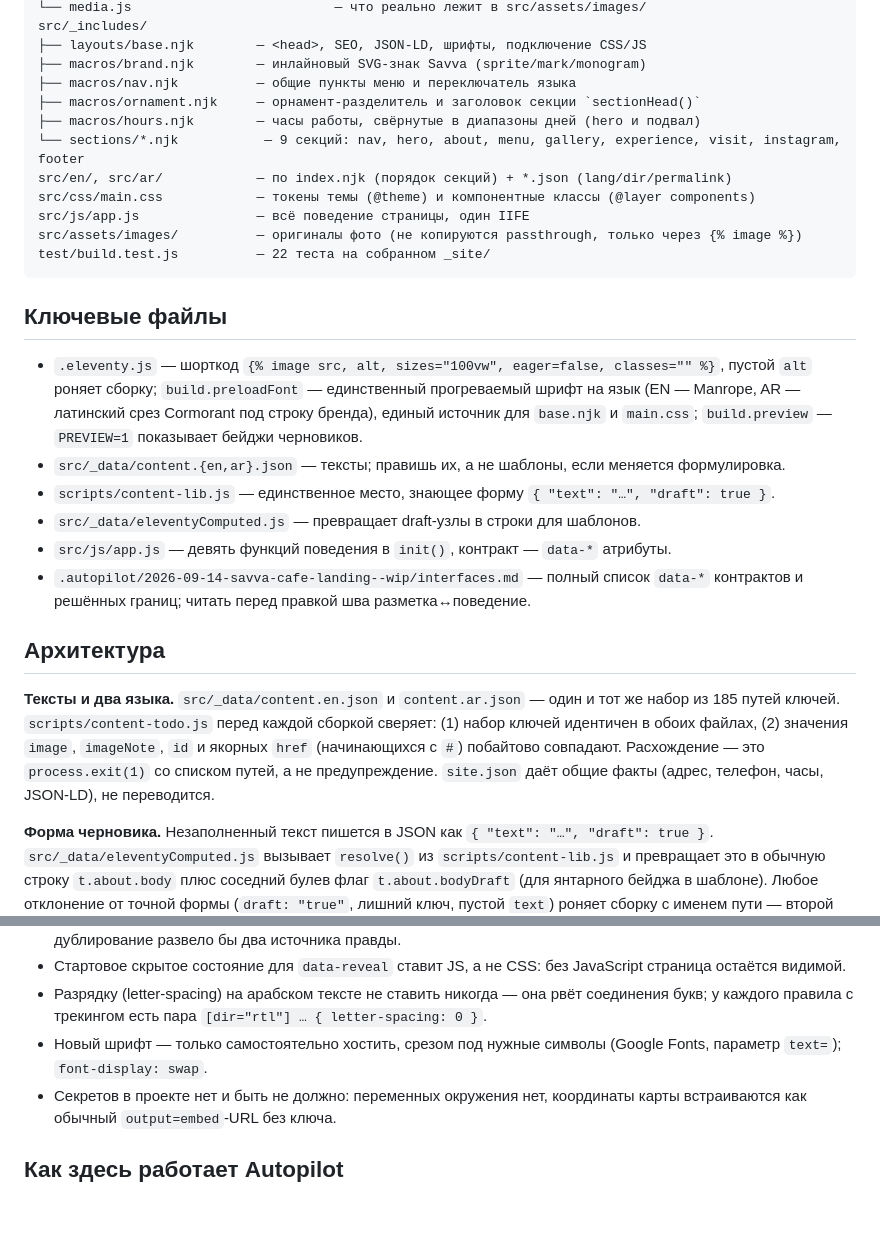
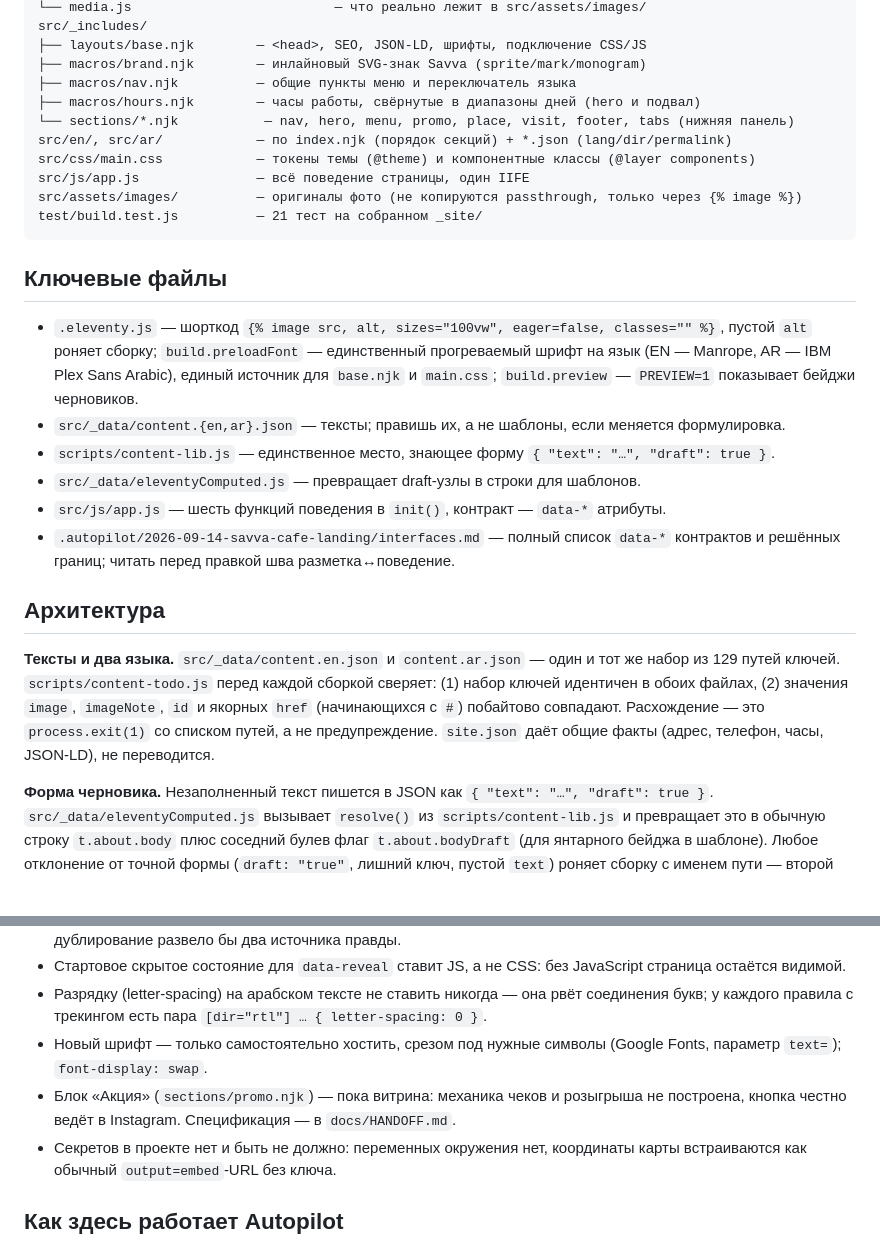
Before and after one commit to abekenf/savva-cafe-website2, a Markdown page: CLAUDE.md, 2 parts joined by grey strips. GitHub-like rendering; blank space fills up the shorter version.

````diff
--- a/CLAUDE.md
+++ b/CLAUDE.md
@@ -34,28 +39,27 @@ src/_includes/
 ├── layouts/base.njk        — <head>, SEO, JSON-LD, шрифты, подключение CSS/JS
 ├── macros/brand.njk        — инлайновый SVG-знак Savva (sprite/mark/monogram)
 ├── macros/nav.njk          — общие пункты меню и переключатель языка
-├── macros/ornament.njk     — орнамент-разделитель и заголовок секции `sectionHead()`
 ├── macros/hours.njk        — часы работы, свёрнутые в диапазоны дней (hero и подвал)
-└── sections/*.njk           — 9 секций: nav, hero, about, menu, gallery, experience, visit, instagram, footer
+└── sections/*.njk           — nav, hero, menu, promo, place, visit, footer, tabs (нижняя панель)
 src/en/, src/ar/            — по index.njk (порядок секций) + *.json (lang/dir/permalink)
 src/css/main.css            — токены темы (@theme) и компонентные классы (@layer components)
 src/js/app.js               — всё поведение страницы, один IIFE
 src/assets/images/          — оригиналы фото (не копируются passthrough, только через {% image %})
-test/build.test.js          — 22 теста на собранном _site/
+test/build.test.js          — 21 тест на собранном _site/
 ```
 
 ## Ключевые файлы
 
-- `.eleventy.js` — шорткод `{% image src, alt, sizes="100vw", eager=false, classes="" %}`, пустой `alt` роняет сборку; `build.preloadFont` — единственный прогреваемый шрифт на язык (EN — Manrope, AR — латинский срез Cormorant под строку бренда), единый источник для `base.njk` и `main.css`; `build.preview` — `PREVIEW=1` показывает бейджи черновиков.
+- `.eleventy.js` — шорткод `{% image src, alt, sizes="100vw", eager=false, classes="" %}`, пустой `alt` роняет сборку; `build.preloadFont` — единственный прогреваемый шрифт на язык (EN — Manrope, AR — IBM Plex Sans Arabic), единый источник для `base.njk` и `main.css`; `build.preview` — `PREVIEW=1` показывает бейджи черновиков.
 - `src/_data/content.{en,ar}.json` — тексты; правишь их, а не шаблоны, если меняется формулировка.
 - `scripts/content-lib.js` — единственное место, знающее форму `{ "text": "…", "draft": true }`.
 - `src/_data/eleventyComputed.js` — превращает draft-узлы в строки для шаблонов.
-- `src/js/app.js` — девять функций поведения в `init()`, контракт — `data-*` атрибуты.
-- `.autopilot/2026-09-14-savva-cafe-landing--wip/interfaces.md` — полный список `data-*` контрактов и решённых границ; читать перед правкой шва разметка↔поведение.
+- `src/js/app.js` — шесть функций поведения в `init()`, контракт — `data-*` атрибуты.
+- `.autopilot/2026-09-14-savva-cafe-landing/interfaces.md` — полный список `data-*` контрактов и решённых границ; читать перед правкой шва разметка↔поведение.
 
 ## Архитектура
 
-**Тексты и два языка.** `src/_data/content.en.json` и `content.ar.json` — один и тот же набор из 185 путей ключей. `scripts/content-todo.js` перед каждой сборкой сверяет: (1) набор ключей идентичен в обоих файлах, (2) значения `image`, `imageNote`, `id` и якорных `href` (начинающихся с `#`) побайтово совпадают. Расхождение — это `process.exit(1)` со списком путей, а не предупреждение. `site.json` даёт общие факты (адрес, телефон, часы, JSON-LD), не переводится.
+**Тексты и два языка.** `src/_data/content.en.json` и `content.ar.json` — один и тот же набор из 129 путей ключей. `scripts/content-todo.js` перед каждой сборкой сверяет: (1) набор ключей идентичен в обоих файлах, (2) значения `image`, `imageNote`, `id` и якорных `href` (начинающихся с `#`) побайтово совпадают. Расхождение — это `process.exit(1)` со списком путей, а не предупреждение. `site.json` даёт общие факты (адрес, телефон, часы, JSON-LD), не переводится.
 
 **Форма черновика.** Незаполненный текст пишется в JSON как `{ "text": "…", "draft": true }`. `src/_data/eleventyComputed.js` вызывает `resolve()` из `scripts/content-lib.js` и превращает это в обычную строку `t.about.body` плюс соседний булев флаг `t.about.bodyDraft` (для янтарного бейджа в шаблоне). Любое отклонение от точной формы (`draft: "true"`, лишний ключ, пустой `text`) роняет сборку с именем пути — второй такой проверки в кодовой базе нет. `draftSections` группирует по секции, `draftSite` — по фактам из `site.json` (это не секция).
 
@@ -94,6 +108,7 @@ test/build.test.js          — 22 теста на собранном _site/
 - Стартовое скрытое состояние для `data-reveal` ставит JS, а не CSS: без JavaScript страница остаётся видимой.
 - Разрядку (letter-spacing) на арабском тексте не ставить никогда — она рвёт соединения букв; у каждого правила с трекингом есть пара `[dir="rtl"] … { letter-spacing: 0 }`.
 - Новый шрифт — только самостоятельно хостить, срезом под нужные символы (Google Fonts, параметр `text=`); `font-display: swap`.
+- Блок «Акция» (`sections/promo.njk`) — пока витрина: механика чеков и розыгрыша не построена, кнопка честно ведёт в Instagram. Спецификация — в `docs/HANDOFF.md`.
 - Секретов в проекте нет и быть не должно: переменных окружения нет, координаты карты встраиваются как обычный `output=embed`-URL без ключа.
 
 ## Как здесь работает Autopilot
````
Also changed, not shown: other parts of CLAUDE.md (+23 -8 lines), docs/HANDOFF.md (added, +142 -0 lines).
